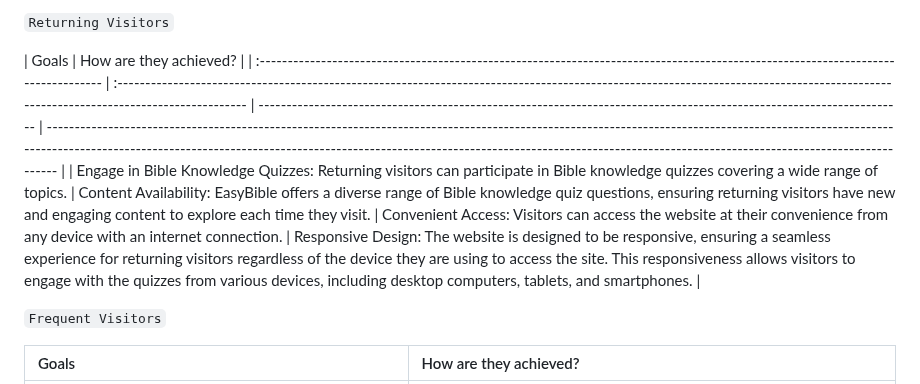
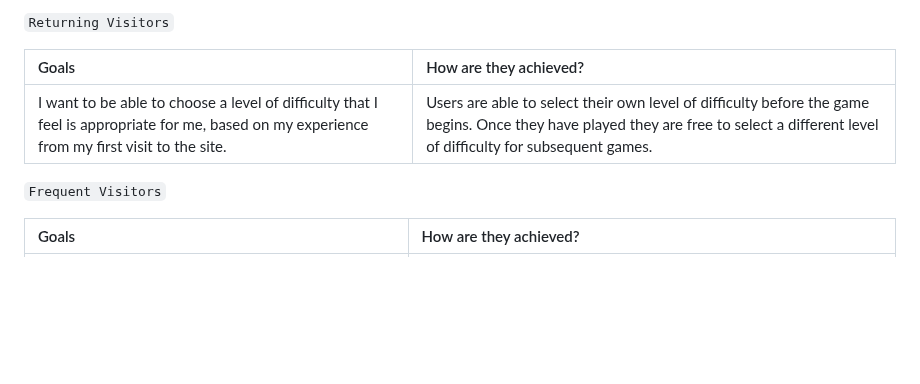
Before and after one commit to Graciekan21/easybible, a Markdown page: TESTING.md, the part around the change. Rendered like a GitHub page; blank space fills up the shorter version.

```diff
--- a/TESTING.md
+++ b/TESTING.md
@@ -78,9 +78,10 @@ I utilized Lighthouse within the Chrome Developer Tools to test the performance,
 
 `Returning Visitors`
 
-| Goals                                                                                                                             | How are they achieved?                                                                                                                                                               |
-| :-------------------------------------------------------------------------------------------------------------------------------- | :----------------------------------------------------------------------------------------------------------------------------------------------------------------------------------- | -------------------------------------------------------------------------------------------------------------------- | -------------------------------------------------------------------------------------------------------------------------------------------------------------------------------------------------------------------------------------------------------------------------------------------------------------------------- |
-| Engage in Bible Knowledge Quizzes: Returning visitors can participate in Bible knowledge quizzes covering a wide range of topics. | Content Availability: EasyBible offers a diverse range of Bible knowledge quiz questions, ensuring returning visitors have new and engaging content to explore each time they visit. | Convenient Access: Visitors can access the website at their convenience from any device with an internet connection. | Responsive Design: The website is designed to be responsive, ensuring a seamless experience for returning visitors regardless of the device they are using to access the site. This responsiveness allows visitors to engage with the quizzes from various devices, including desktop computers, tablets, and smartphones. |
+|  Goals | How are they achieved? |
+| :--- | :--- |
+| I want to be able to choose a level of difficulty that I feel is appropriate for me, based on my experience from my first visit to the site. | Users are able to select their own level of difficulty before the game begins. Once they have played they are free to select a different level of difficulty for subsequent games. |
+
 
 `Frequent Visitors`
 
```
